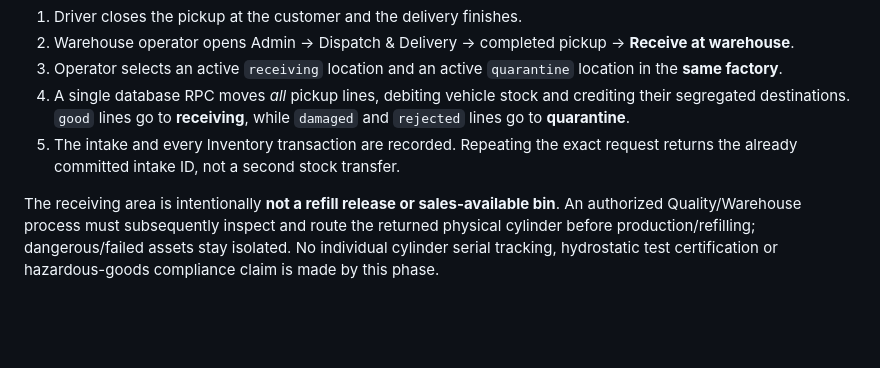
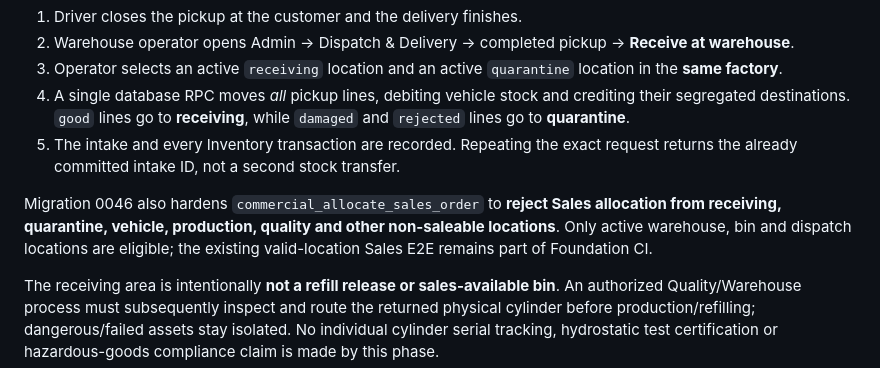
Before and after one commit to dkfutureai-alt/factory, a Markdown page: docs/PHASE_20_RETURNABLE_WAREHOUSE_INTAKE.md, the part around the change. Rendered like a GitHub page; blank space fills up the shorter version.

Commit message:
docs: document Sales allocation guard for uninspected cylinder returns

```diff
--- a/docs/PHASE_20_RETURNABLE_WAREHOUSE_INTAKE.md
+++ b/docs/PHASE_20_RETURNABLE_WAREHOUSE_INTAKE.md
@@ -11,6 +11,8 @@ The existing Phase 10 driver flow records customer returns with the immutable In
 3. Operator selects an active `receiving` location and an active `quarantine` location in the **same factory**.
 4. A single database RPC moves *all* pickup lines, debiting vehicle stock and crediting their segregated destinations. `good` lines go to **receiving**, while `damaged` and `rejected` lines go to **quarantine**.
 5. The intake and every Inventory transaction are recorded. Repeating the exact request returns the already committed intake ID, not a second stock transfer.
+
+Migration 0046 also hardens `commercial_allocate_sales_order` to **reject Sales allocation from receiving, quarantine, vehicle, production, quality and other non-saleable locations**. Only active warehouse, bin and dispatch locations are eligible; the existing valid-location Sales E2E remains part of Foundation CI.
 
 The receiving area is intentionally **not a refill release or sales-available bin**. An authorized Quality/Warehouse process must subsequently inspect and route the returned physical cylinder before production/refilling; dangerous/failed assets stay isolated. No individual cylinder serial tracking, hydrostatic test certification or hazardous-goods compliance claim is made by this phase.
 
```
